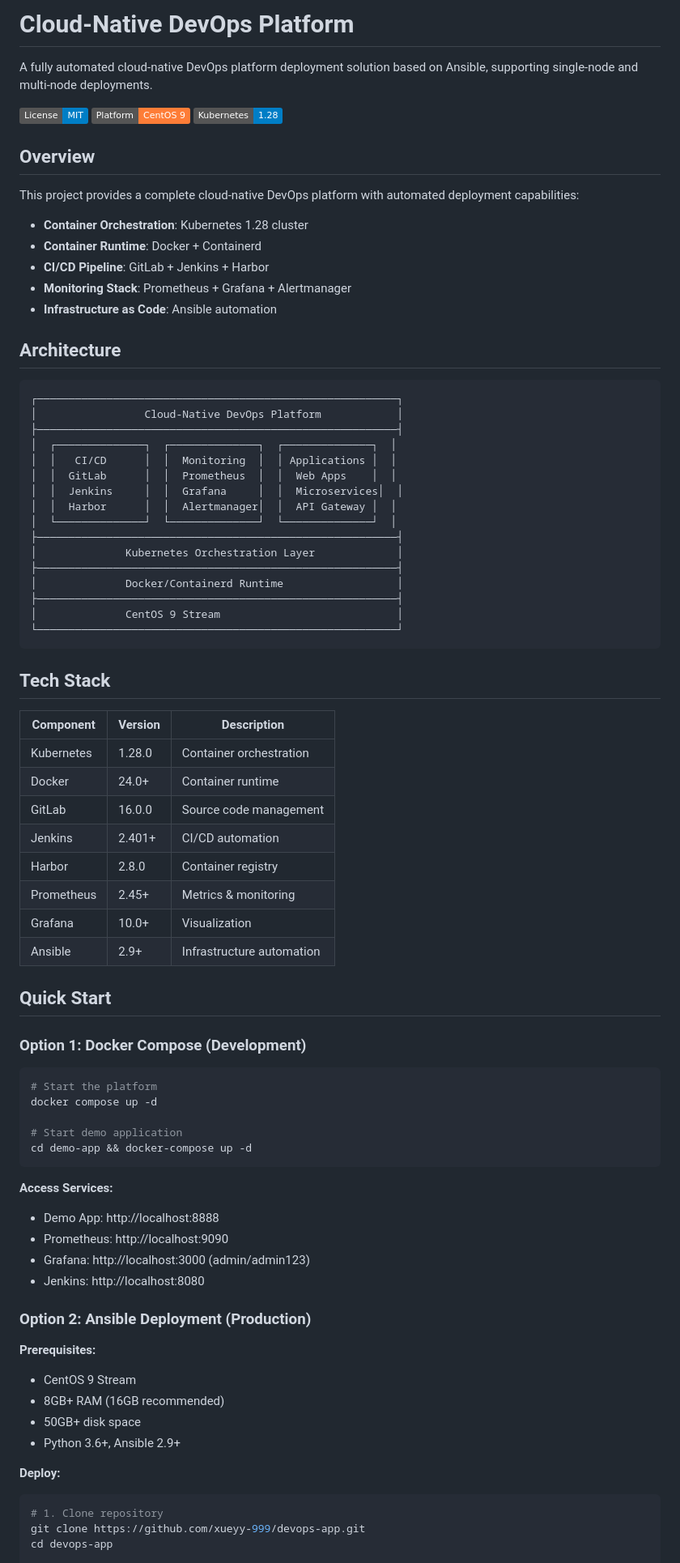
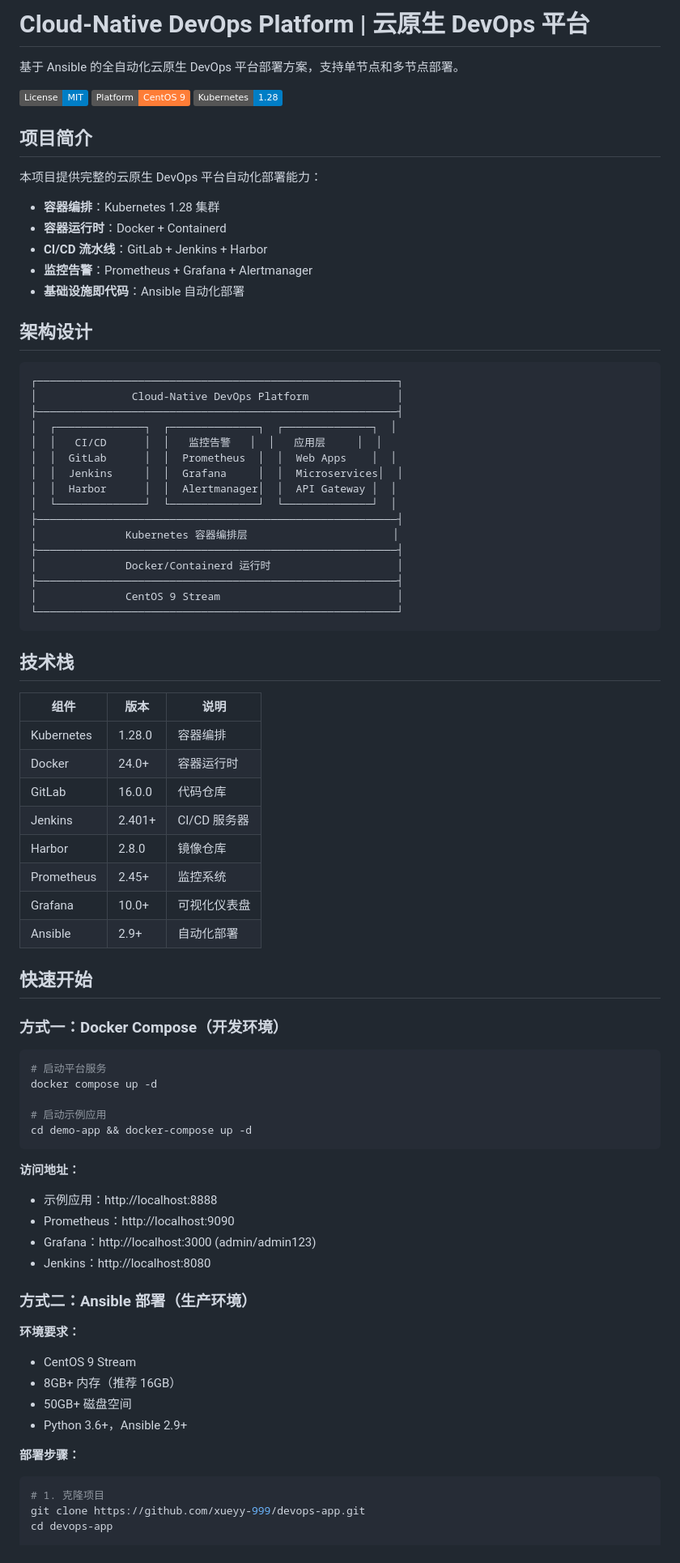
Before and after one commit to xueyy-999/devops-app, a Markdown page: README.md, the part around one of its changes. Shown at 81% size. GitHub-like rendering; badges without logos.

Commit message:
docs: Update README with Chinese documentation

````diff
--- a/README.md
+++ b/README.md
@@ -1,85 +1,85 @@
-# Cloud-Native DevOps Platform
+# Cloud-Native DevOps Platform | 云原生 DevOps 平台
 
-A fully automated cloud-native DevOps platform deployment solution based on Ansible, supporting single-node and multi-node deployments.
+基于 Ansible 的全自动化云原生 DevOps 平台部署方案，支持单节点和多节点部署。
 
 [![License](https://img.shields.io/badge/License-MIT-blue.svg)](LICENSE)
 [![Platform](https://img.shields.io/badge/Platform-CentOS%209-orange.svg)](https://www.centos.org/)
 [![Kubernetes](https://img.shields.io/badge/Kubernetes-1.28-blue.svg)](https://kubernetes.io/)
 
-## Overview
+## 项目简介
 
-This project provides a complete cloud-native DevOps platform with automated deployment capabilities:
+本项目提供完整的云原生 DevOps 平台自动化部署能力：
 
-- **Container Orchestration**: Kubernetes 1.28 cluster
-- **Container Runtime**: Docker + Containerd
-- **CI/CD Pipeline**: GitLab + Jenkins + Harbor
-- **Monitoring Stack**: Prometheus + Grafana + Alertmanager
-- **Infrastructure as Code**: Ansible automation
+- **容器编排**：Kubernetes 1.28 集群
+- **容器运行时**：Docker + Containerd
+- **CI/CD 流水线**：GitLab + Jenkins + Harbor
+- **监控告警**：Prometheus + Grafana + Alertmanager
+- **基础设施即代码**：Ansible 自动化部署
 
-## Architecture
+## 架构设计
 
 ```
 ┌─────────────────────────────────────────────────────────┐
-│                 Cloud-Native DevOps Platform            │
+│               Cloud-Native DevOps Platform              │
 ├─────────────────────────────────────────────────────────┤
 │  ┌──────────────┐  ┌──────────────┐  ┌──────────────┐  │
-│  │   CI/CD      │  │  Monitoring  │  │ Applications │  │
+│  │   CI/CD      │  │   监控告警   │  │   应用层     │  │
 │  │  GitLab      │  │  Prometheus  │  │  Web Apps    │  │
 │  │  Jenkins     │  │  Grafana     │  │  Microservices│  │
 │  │  Harbor      │  │  Alertmanager│  │  API Gateway │  │
 │  └──────────────┘  └──────────────┘  └──────────────┘  │
 ├─────────────────────────────────────────────────────────┤
-│              Kubernetes Orchestration Layer             │
+│              Kubernetes 容器编排层                       │
 ├─────────────────────────────────────────────────────────┤
-│              Docker/Containerd Runtime                  │
+│              Docker/Containerd 运行时                    │
 ├─────────────────────────────────────────────────────────┤
 │              CentOS 9 Stream                            │
 └─────────────────────────────────────────────────────────┘
 ```
 
-## Tech Stack
+## 技术栈
 
-| Component | Version | Description |
-|-----------|---------|-------------|
-| Kubernetes | 1.28.0 | Container orchestration |
-| Docker | 24.0+ | Container runtime |
-| GitLab | 16.0.0 | Source code management |
-| Jenkins | 2.401+ | CI/CD automation |
-| Harbor | 2.8.0 | Container registry |
-| Prometheus | 2.45+ | Metrics & monitoring |
-| Grafana | 10.0+ | Visualization |
-| Ansible | 2.9+ | Infrastructure automation |
+| 组件 | 版本 | 说明 |
+|------|------|------|
+| Kubernetes | 1.28.0 | 容器编排 |
+| Docker | 24.0+ | 容器运行时 |
+| GitLab | 16.0.0 | 代码仓库 |
+| Jenkins | 2.401+ | CI/CD 服务器 |
+| Harbor | 2.8.0 | 镜像仓库 |
+| Prometheus | 2.45+ | 监控系统 |
+| Grafana | 10.0+ | 可视化仪表盘 |
+| Ansible | 2.9+ | 自动化部署 |
 
-## Quick Start
+## 快速开始
 
-### Option 1: Docker Compose (Development)
+### 方式一：Docker Compose（开发环境）
 
 ```bash
-# Start the platform
+# 启动平台服务
 docker compose up -d
 
-# Start demo application
+# 启动示例应用
 cd demo-app && docker-compose up -d
 ```
 
-**Access Services:**
-- Demo App: http://localhost:8888
-- Prometheus: http://localhost:9090
-- Grafana: http://localhost:3000 (admin/admin123)
-- Jenkins: http://localhost:8080
+**访问地址：**
+- 示例应用：http://localhost:8888
+- Prometheus：http://localhost:9090
+- Grafana：http://localhost:3000 (admin/admin123)
+- Jenkins：http://localhost:8080
 
-### Option 2: Ansible Deployment (Production)
+### 方式二：Ansible 部署（生产环境）
 
-**Prerequisites:**
+**环境要求：**
 - CentOS 9 Stream
-- 8GB+ RAM (16GB recommended)
-- 50GB+ disk space
-- Python 3.6+, Ansible 2.9+
+- 8GB+ 内存（推荐 16GB）
+- 50GB+ 磁盘空间
+- Python 3.6+，Ansible 2.9+
 
-**Deploy:**
+**部署步骤：**
 
 ```bash
-# 1. Clone repository
+# 1. 克隆项目
 git clone https://github.com/xueyy-999/devops-app.git
 cd devops-app
 
````
Also changed, not shown: other parts of README.md (+38 -38 lines).
